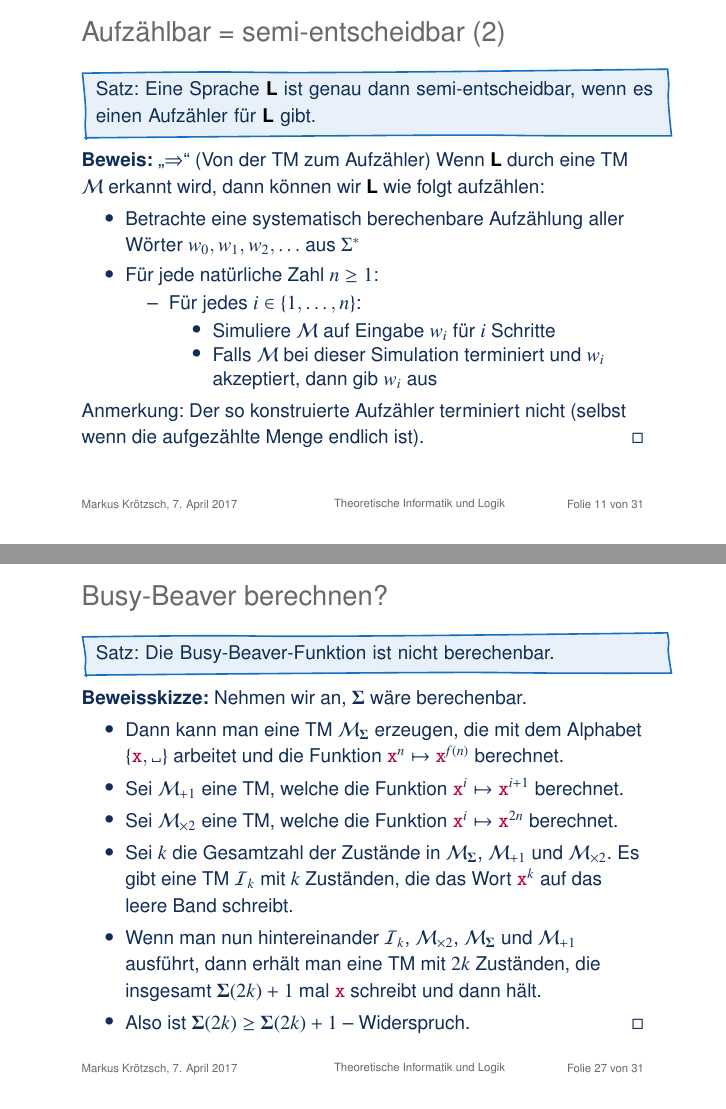
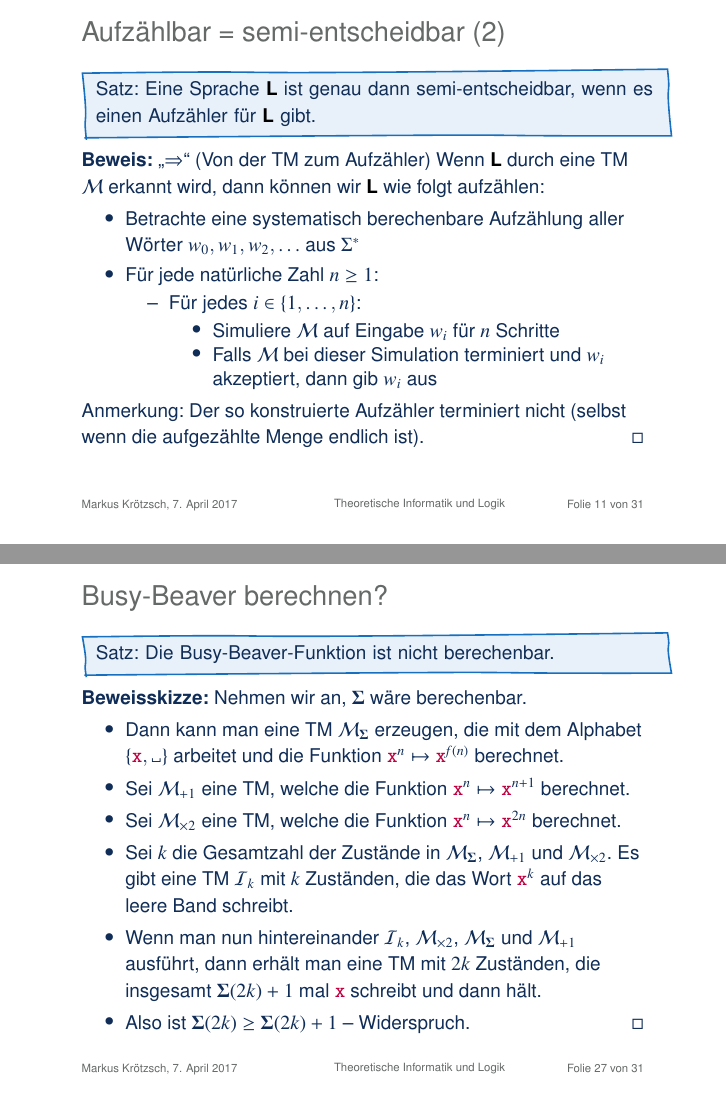
Before and after one commit to knowsys/TheoLog, LaTeX slides (Vorlesungen/lecture-02.tex): pages 17 and 59 of 71, joined at a grey line. Compiled offline with pdfLaTeX.

Commit message:
fixed typos

```diff
--- a/Vorlesungen/lecture-02.tex
+++ b/Vorlesungen/lecture-02.tex
@@ -189,7 +189,7 @@ einen Aufzähler für $\Slang{L}$ gibt.
 	\begin{itemize}
 	\item Für jedes $i\in\{1,\ldots, n\}$:
 		\begin{itemize}
-		\item Simuliere $\Smach{M}$ auf Eingabe $w_i$ für $i$ Schritte
+		\item Simuliere $\Smach{M}$ auf Eingabe $w_i$ für $n$ Schritte
 		\item Falls $\Smach{M}$ bei dieser Simulation terminiert und $w_i$ akzeptiert, dann gib $w_i$ aus
 		\end{itemize}
 	\end{itemize}
@@ -492,8 +492,8 @@ Wir erhalten: $A\blank\vdash \Sterm{x}B\blank\vdash A\Sterm{xx}\vdash B\blank\St
 \emph{Beweisskizze:} Nehmen wir an, $\bbfunc$ wäre berechenbar.\pause
 \begin{itemize}
 \item Dann kann man eine TM $\Smach{M}_{\bbfunc}$ erzeugen, die mit dem Alphabet $\{\Sterm{x},\blank\}$ arbeitet und die Funktion $\Sterm{x}^n\mapsto\Sterm{x}^{f(n)}$ berechnet.\pause
-\item Sei $\Smach{M}_{+1}$ eine TM, welche die Funktion $\Sterm{x}^i\mapsto\Sterm{x}^{i+1}$ berechnet.\pause
-\item Sei $\Smach{M}_{\times2}$ eine TM, welche die Funktion $\Sterm{x}^i\mapsto\Sterm{x}^{2n}$ berechnet.\pause
+\item Sei $\Smach{M}_{+1}$ eine TM, welche die Funktion $\Sterm{x}^n\mapsto\Sterm{x}^{n+1}$ berechnet.\pause
+\item Sei $\Smach{M}_{\times2}$ eine TM, welche die Funktion $\Sterm{x}^n\mapsto\Sterm{x}^{2n}$ berechnet.\pause
 \item Sei $k$ die Gesamtzahl der Zustände in $\Smach{M}_{\bbfunc}$, $\Smach{M}_{+1}$ und $\Smach{M}_{\times2}$. Es gibt eine TM $\Smach{I}_k$ mit $k$ Zuständen, die das Wort $\Sterm{x}^k$ auf das leere Band schreibt.\pause
 \item Wenn man nun hintereinander $\Smach{I}_k$, $\Smach{M}_{\times2}$, $\Smach{M}_{\bbfunc}$ und $\Smach{M}_{+1}$ ausführt, dann erhält man eine TM mit $2k$ Zuständen, die insgesamt $\bbfunc(2k)+1$ mal $\Sterm{x}$ schreibt und dann hält.\pause
 \item Also ist $\bbfunc(2k)\geq\bbfunc(2k)+1$ -- Widerspruch.\qed
```
